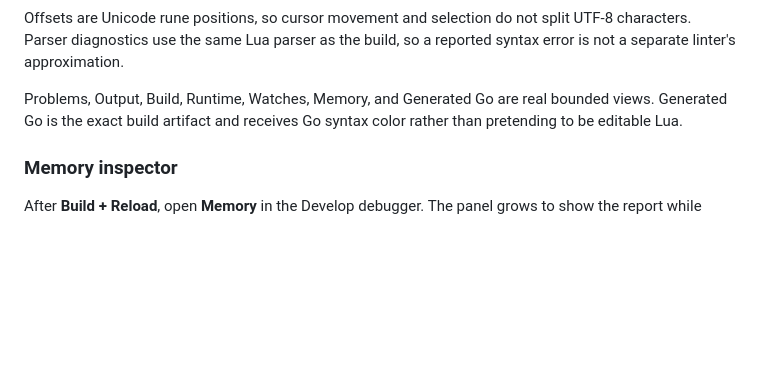
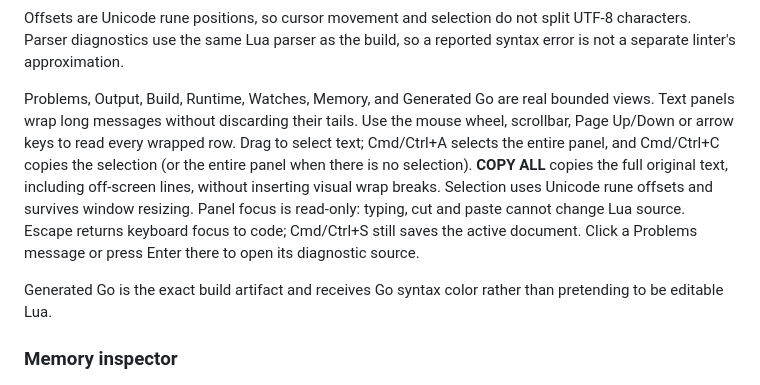
Before and after one commit to drpaneas/mtile, a Markdown page: docs/ide.md, the part around the change. Rendered like a GitHub page; blank space fills up the shorter version.

```diff
--- a/docs/ide.md
+++ b/docs/ide.md
@@ -454,6 +454,16 @@ split UTF-8 characters. Parser diagnostics use the same Lua parser as the
 build, so a reported syntax error is not a separate linter's approximation.
 
 Problems, Output, Build, Runtime, Watches, Memory, and Generated Go are real bounded views.
+Text panels wrap long messages without discarding their tails. Use the mouse
+wheel, scrollbar, Page Up/Down or arrow keys to read every wrapped row. Drag to
+select text; Cmd/Ctrl+A selects the entire panel, and Cmd/Ctrl+C copies the
+selection (or the entire panel when there is no selection). **COPY ALL** copies
+the full original text, including off-screen lines, without inserting visual
+wrap breaks. Selection uses Unicode rune offsets and survives window resizing.
+Panel focus is read-only: typing, cut and paste cannot change Lua source. Escape
+returns keyboard focus to code; Cmd/Ctrl+S still saves the active document.
+Click a Problems message or press Enter there to open its diagnostic source.
+
 Generated Go is the exact build artifact and receives Go syntax color rather
 than pretending to be editable Lua.
 
```
Also changed, not shown: docs/language-server.md (+2 -1 lines), examples/lumen/README.md (+14 -6 lines), docs/benchmarks/lumen-pause-budget/diagnostics-retina.png (added), 9 other files.
